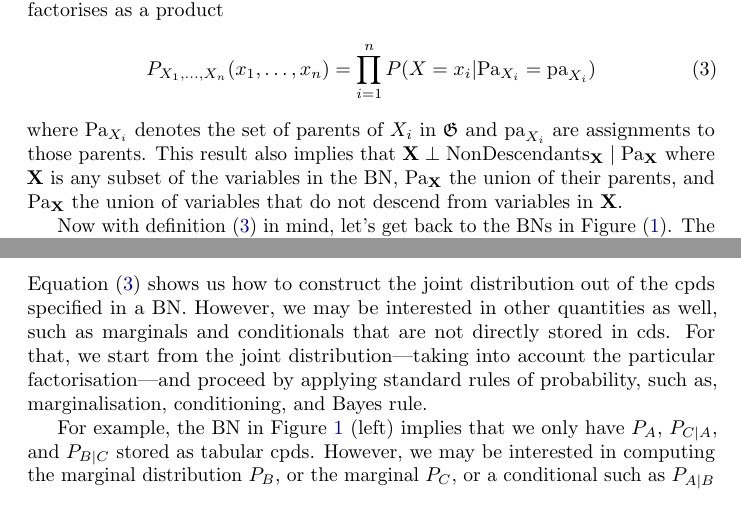
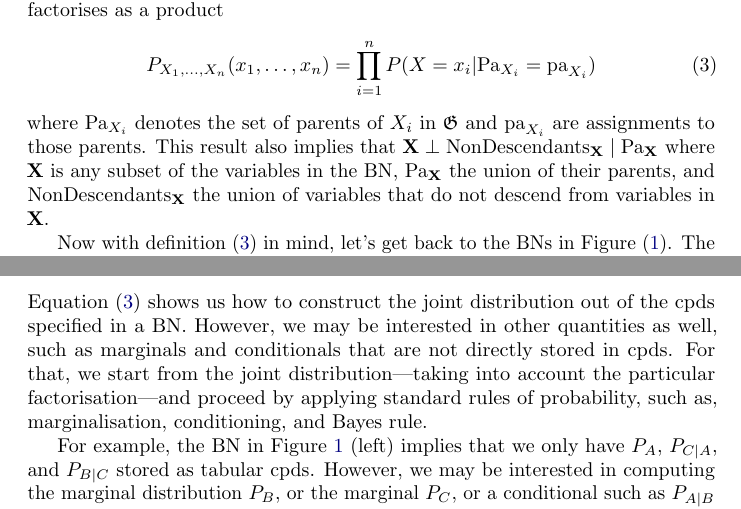
Before and after one commit to wilkeraziz/notes, a LaTeX document (machine-learning/PGM/main.tex, which reads machine-learning/PGM/directed.tex): two parts of pages 5 and 6 of 10, joined at a grey line, cut so that both start at the same text. Compiled offline with pdfLaTeX.

Commit message:
fixed a few typos

```diff
--- a/machine-learning/PGM/directed.tex
+++ b/machine-learning/PGM/directed.tex
@@ -170,7 +170,7 @@ Given a BN $\mathfrak G$, the joint probability $P_{X_1, \ldots, X_n}(x_1, \ldot
 \begin{align}\label{eq:BN-chain-rule}
 P_{X_1, \ldots, X_n}(x_1, \ldots, x_n) &= \prod_{i=1}^n P(X=x_i|\Pa_{X_i}=\pa_{X_i})
 \end{align}
-where $\Pa_{X_i}$ denotes the set of parents of $X_i$ in $\mathfrak G$ and $\pa_{X_i}$ are assignments to those parents. This result also implies that $\mathbf X \perp \text{NonDescendants}_{\mathbf X} \mid \Pa_{\mathbf X}$ where $\mathbf X$ is any subset of the variables in the BN, $\Pa_{\mathbf X}$ the union of their parents, and $\Pa_{\mathbf X}$ the union of variables that do not descend from variables in $\mathbf X$.
+where $\Pa_{X_i}$ denotes the set of parents of $X_i$ in $\mathfrak G$ and $\pa_{X_i}$ are assignments to those parents. This result also implies that $\mathbf X \perp \text{NonDescendants}_{\mathbf X} \mid \Pa_{\mathbf X}$ where $\mathbf X$ is any subset of the variables in the BN, $\Pa_{\mathbf X}$ the union of their parents, and $\text{NonDescendants}_{\mathbf X}$ the union of variables that do not descend from variables in $\mathbf X$.
 %it states that the joint distribution over $X_1, \ldots, X_n$ factorises as shown on the right-hand side. Each
 
 Now with definition (\ref{eq:BN-chain-rule}) in mind, let's get back to the BNs in Figure (\ref{fig:BN}).
@@ -213,7 +213,7 @@ $P_{C|AB}$ & $n \times m \times 2$ & $O(n \times m)$
 \subsection{Inferences}
 
 Equation (\ref{eq:BN-chain-rule}) shows us how to construct the joint distribution out of the cpds specified in a BN.
-However, we may be interested in other quantities as well, such as marginals and conditionals that are not directly stored in cds.
+However, we may be interested in other quantities as well, such as marginals and conditionals that are not directly stored in cpds.
 For that, we start from the joint distribution---taking into account the particular factorisation---and proceed by applying standard rules of probability, such as, marginalisation, conditioning, and Bayes rule.
 
 For example, the BN in Figure \ref{fig:BN} (left) implies that we only have $P_A$, $P_{C|A}$, and $P_{B|C}$ stored as tabular cpds. However, we may be interested in computing the marginal distribution $P_B$, or the marginal $P_C$, or a conditional such as $P_{A|B}$ or $P_{B|A}$.
```
Also changed, not shown: machine-learning/PGM/main.pdf.
